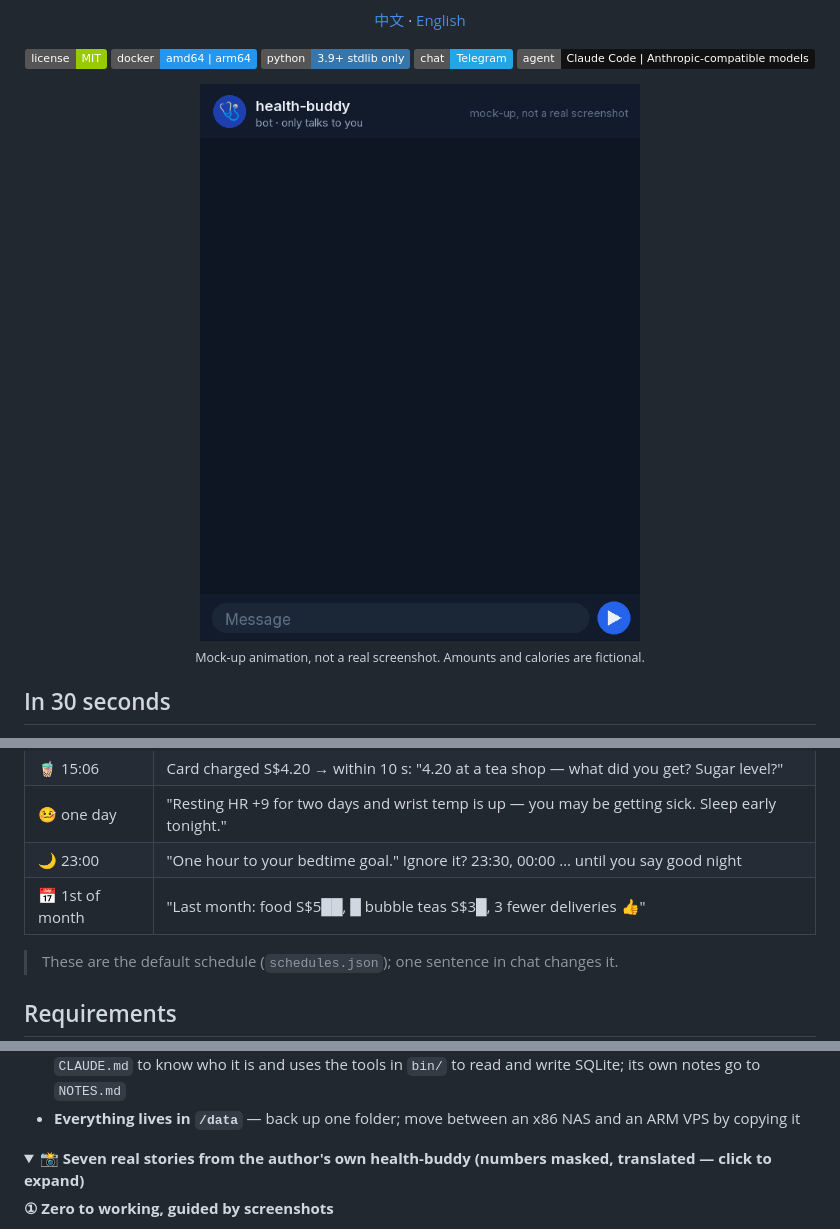
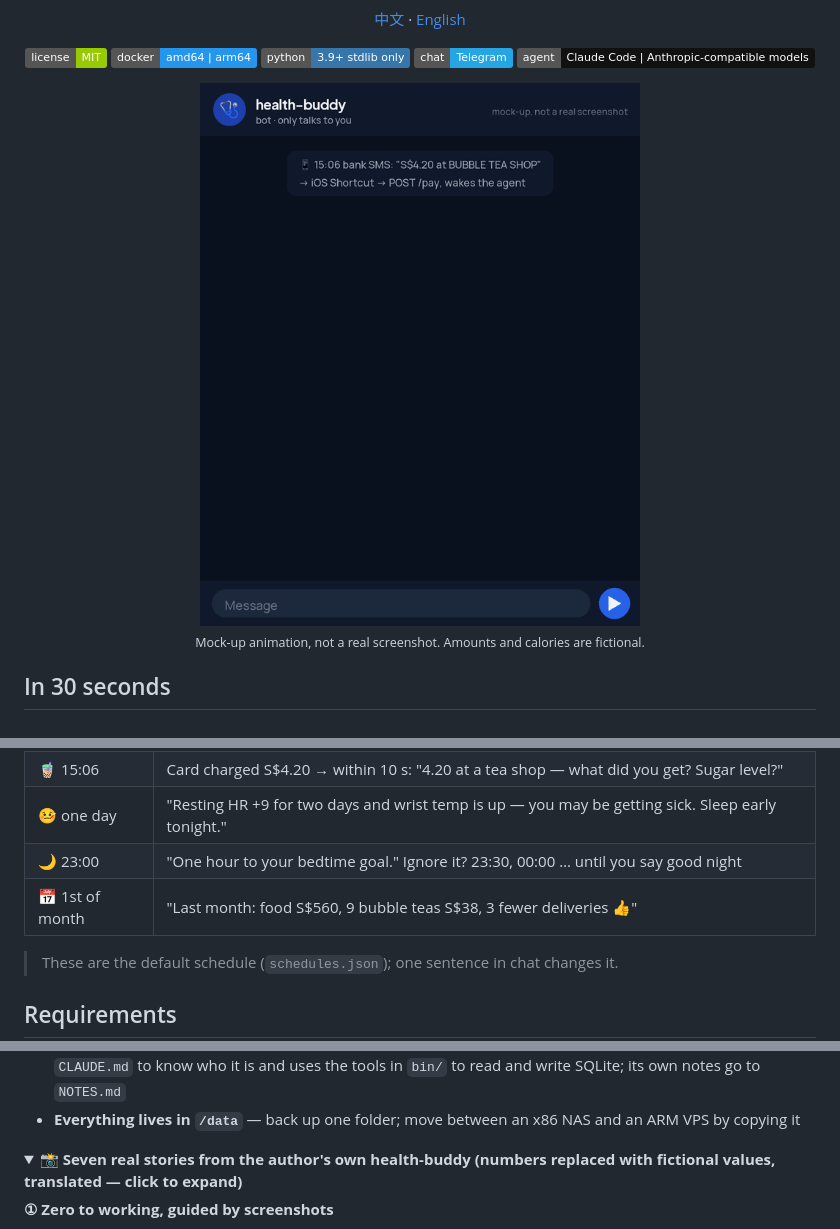
Before and after one commit to JamesNolan17/health-buddy, a Markdown page: README.en.md, 3 parts joined by grey strips. Rendered like a GitHub page; pictures changed too: docs/demo.en.gif (added), docs/demo.gif (deleted); folded sections open; badges without logos.

```diff
--- a/README.en.md
+++ b/README.en.md
@@ -15,7 +15,7 @@ Your data stays on your own disk, and it only listens to you.
 ![Telegram](https://img.shields.io/badge/chat-Telegram-26A5E4?logo=telegram&logoColor=white)
 ![Agent](https://img.shields.io/badge/agent-Claude%20Code%20%7C%20Anthropic--compatible%20models-111)
 
-<img src="docs/demo.gif" width="440" alt="Mock-up animation: 8 seconds after a card tap the bot asks what you bought; you send a receipt photo and it logs the calories and the expense">
+<img src="docs/demo.en.gif" width="440" alt="Mock-up animation: 8 seconds after a card tap the bot asks what you bought; you send a receipt photo and it logs the calories and the expense">
 
 <sub>Mock-up animation, not a real screenshot. Amounts and calories are fictional.</sub>
 
@@ -42,7 +42,7 @@ Under the hood it is **Claude Code (or any CLI agent) + a ~200-line, zero-depend
 | 🧋 15:06 | Card charged S$4.20 → within 10 s: "4.20 at a tea shop — what did you get? Sugar level?" |
 | 🤒 one day | "Resting HR +9 for two days and wrist temp is up — you may be getting sick. Sleep early tonight." |
 | 🌙 23:00 | "One hour to your bedtime goal." Ignore it? 23:30, 00:00 … until you say good night |
-| 📅 1st of month | "Last month: food S$5██, █ bubble teas S$3█, 3 fewer deliveries 👍" |
+| 📅 1st of month | "Last month: food S$560, 9 bubble teas S$38, 3 fewer deliveries 👍" |
 
 > These are the default schedule (`schedules.json`); one sentence in chat changes it.
 
@@ -165,7 +165,7 @@ First make the inbox reachable from your phone: set `INBOX_BIND` in `.env` to th
 - **Everything lives in `/data`** — back up one folder; move between an x86 NAS and an ARM VPS by copying it
 
 <details>
-<summary><b>📸 Seven real stories from the author's own health-buddy (numbers masked, translated — click to expand)</b></summary>
+<summary><b>📸 Seven real stories from the author's own health-buddy (numbers replaced with fictional values, translated — click to expand)</b></summary>
 
 **① Zero to working, guided by screenshots**
 
```
Also changed, not shown: other parts of README.en.md (+8 -8 lines), README.md (+11 -11 lines), docs/ASSETS.md (added, +21 -0 lines), docs/demo.zh.gif (added), docs/social-preview.png.
